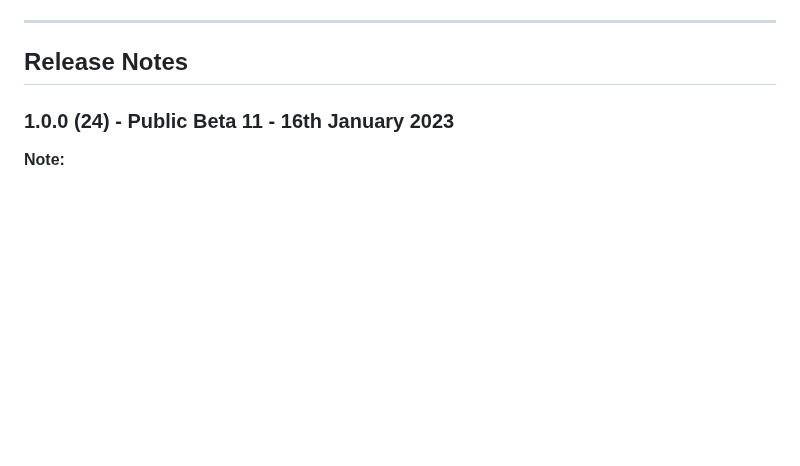
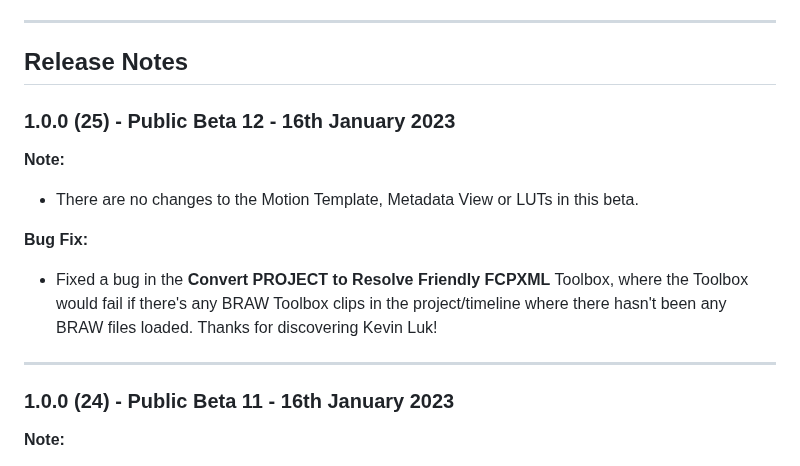
Before and after one commit to latenitefilms/BRAWToolbox, a Markdown page: README.md, the part around the change. GitHub-like rendering; blank space fills up the shorter version.

Commit message:
1.0.0 (25) - Public Beta 12 Released

```diff
--- a/README.md
+++ b/README.md
@@ -59,6 +59,16 @@ If you also have a Mac Pro with Dual GPUs and have any rendering glitches or iss
 ---
 
 ## Release Notes
+
+### 1.0.0 (25) - Public Beta 12 - 16th January 2023
+
+**Note:**
+- There are no changes to the Motion Template, Metadata View or LUTs in this beta.
+
+**Bug Fix:**
+- Fixed a bug in the **Convert PROJECT to Resolve Friendly FCPXML** Toolbox, where the Toolbox would fail if there's any BRAW Toolbox clips in the project/timeline where there hasn't been any BRAW files loaded. Thanks for discovering Kevin Luk!
+
+---
 
 ### 1.0.0 (24) - Public Beta 11 - 16th January 2023
 
```
